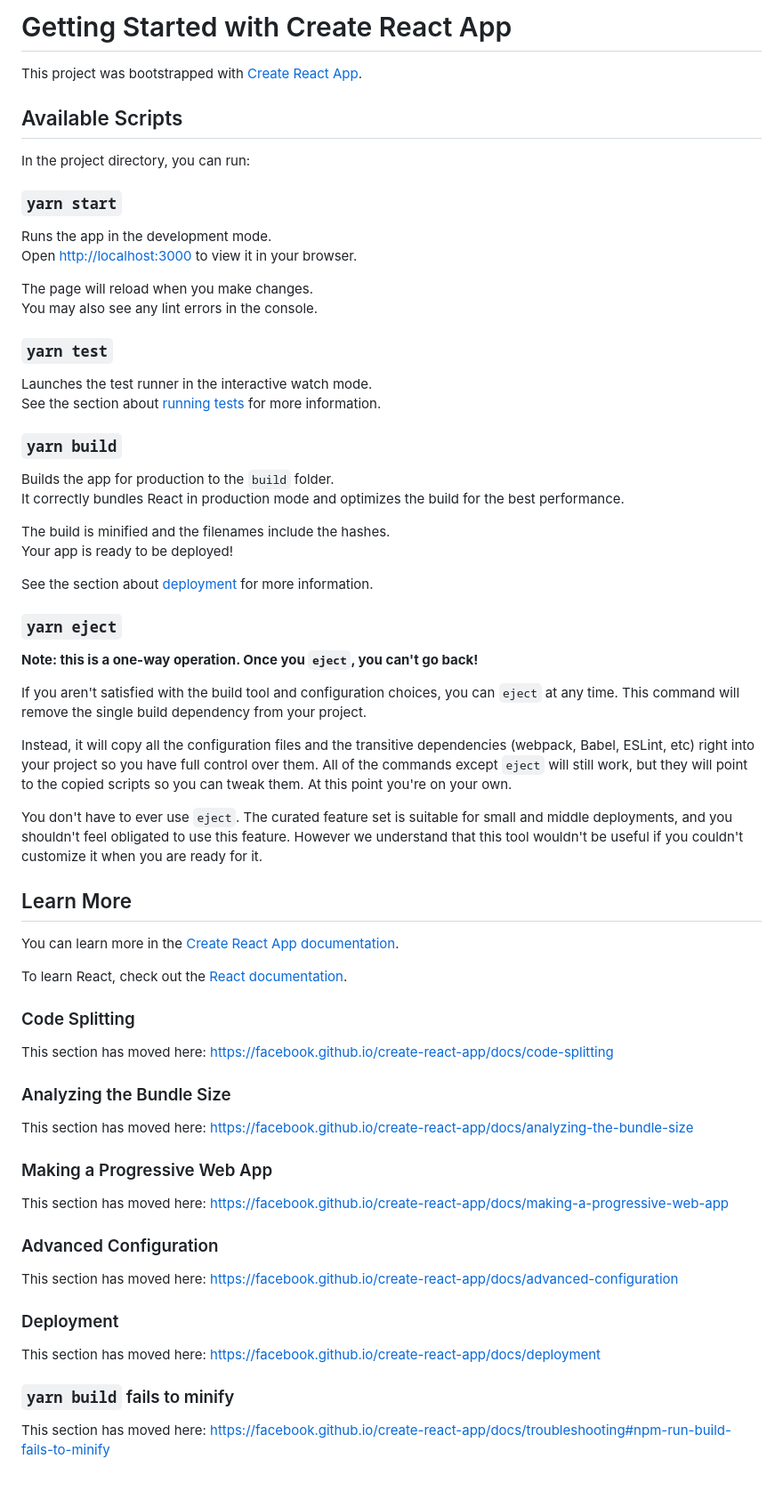
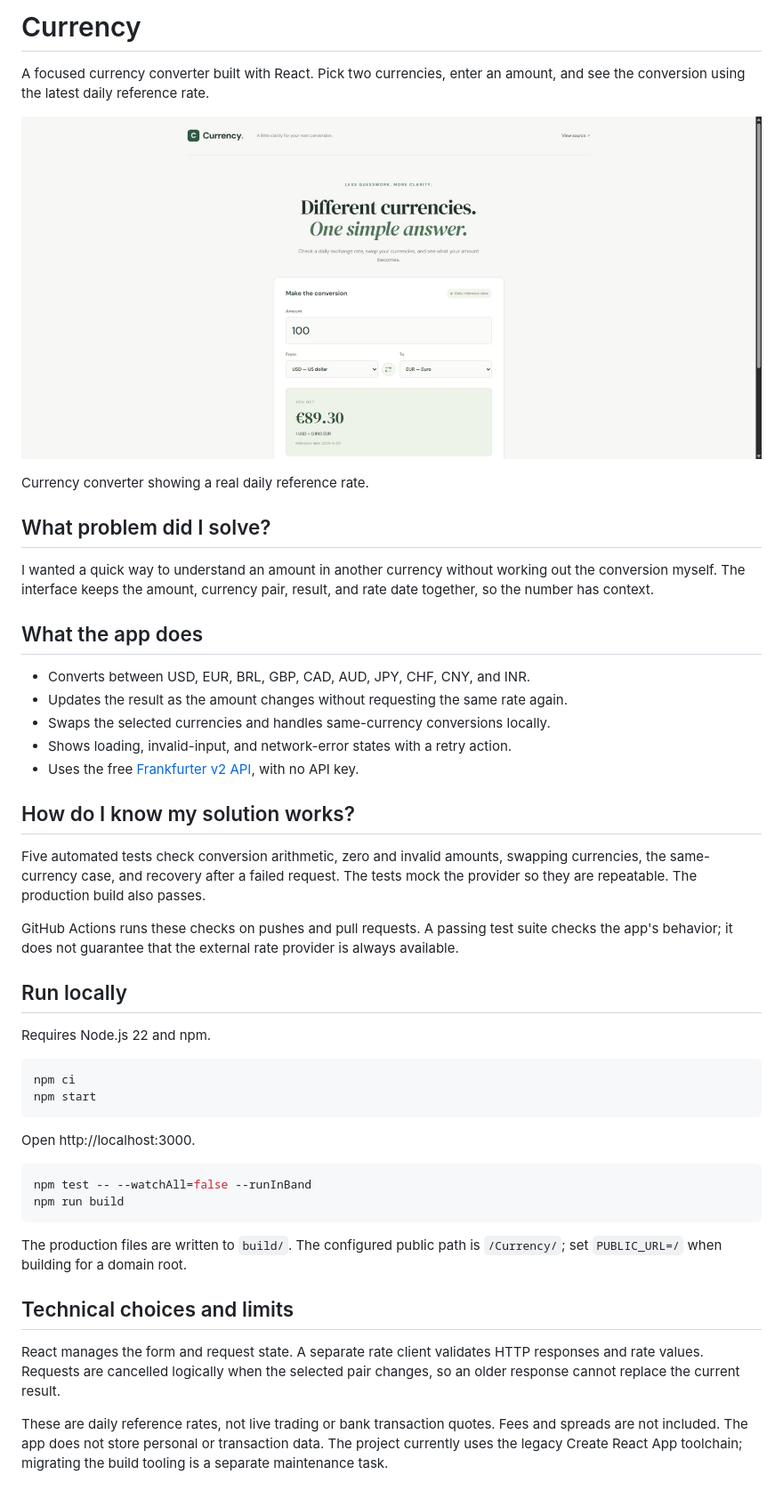
Before and after one commit to lucasrigonatto/Currency, a Markdown page: README.md, the part around the change. Shown at 89% size. Rendered like a GitHub page; pictures changed too: docs/screenshots/converter.png (added).

Commit message:
Build daily currency converter with tested request handling

````diff
--- a/README.md
+++ b/README.md
@@ -1,70 +1,49 @@
-# Getting Started with Create React App
+# Currency
 
-This project was bootstrapped with [Create React App](https://github.com/facebook/create-react-app).
+A focused currency converter built with React. Pick two currencies, enter an amount, and see the conversion using the latest daily reference rate.
 
-## Available Scripts
+![Currency converter showing a real daily reference rate.](docs/screenshots/converter.png)
 
-In the project directory, you can run:
+Currency converter showing a real daily reference rate.
 
-### `yarn start`
+## What problem did I solve?
 
-Runs the app in the development mode.\
-Open [http://localhost:3000](http://localhost:3000) to view it in your browser.
+I wanted a quick way to understand an amount in another currency without working out the conversion myself. The interface keeps the amount, currency pair, result, and rate date together, so the number has context.
 
-The page will reload when you make changes.\
-You may also see any lint errors in the console.
+## What the app does
 
-### `yarn test`
+- Converts between USD, EUR, BRL, GBP, CAD, AUD, JPY, CHF, CNY, and INR.
+- Updates the result as the amount changes without requesting the same rate again.
+- Swaps the selected currencies and handles same-currency conversions locally.
+- Shows loading, invalid-input, and network-error states with a retry action.
+- Uses the free [Frankfurter v2 API](https://frankfurter.dev/), with no API key.
 
-Launches the test runner in the interactive watch mode.\
-See the section about [running tests](https://facebook.github.io/create-react-app/docs/running-tests) for more information.
+## How do I know my solution works?
 
-### `yarn build`
+Five automated tests check conversion arithmetic, zero and invalid amounts, swapping currencies, the same-currency case, and recovery after a failed request. The tests mock the provider so they are repeatable. The production build also passes.
 
-Builds the app for production to the `build` folder.\
-It correctly bundles React in production mode and optimizes the build for the best performance.
+GitHub Actions runs these checks on pushes and pull requests. A passing test suite checks the app's behavior; it does not guarantee that the external rate provider is always available.
 
-The build is minified and the filenames include the hashes.\
-Your app is ready to be deployed!
+## Run locally
 
-See the section about [deployment](https://facebook.github.io/create-react-app/docs/deployment) for more information.
+Requires Node.js 22 and npm.
 
-### `yarn eject`
+```bash
+npm ci
+npm start
+```
 
-**Note: this is a one-way operation. Once you `eject`, you can't go back!**
+Open http://localhost:3000.
 
-If you aren't satisfied with the build tool and configuration choices, you can `eject` at any time. This command will remove the single build dependency from your project.
+```bash
+npm test -- --watchAll=false --runInBand
+npm run build
+```
 
-Instead, it will copy all the configuration files and the transitive dependencies (webpack, Babel, ESLint, etc) right into your project so you have full control over them. All of the commands except `eject` will still work, but they will point to the copied scripts so you can tweak them. At this point you're on your own.
+The production files are written to `build/`. The configured public path is `/Currency/`; set `PUBLIC_URL=/` when building for a domain root.
 
-You don't have to ever use `eject`. The curated feature set is suitable for small and middle deployments, and you shouldn't feel obligated to use this feature. However we understand that this tool wouldn't be useful if you couldn't customize it when you are ready for it.
+## Technical choices and limits
 
-## Learn More
+React manages the form and request state. A separate rate client validates HTTP responses and rate values. Requests are cancelled logically when the selected pair changes, so an older response cannot replace the current result.
 
-You can learn more in the [Create React App documentation](https://facebook.github.io/create-react-app/docs/getting-started).
-
-To learn React, check out the [React documentation](https://reactjs.org/).
-
-### Code Splitting
-
-This section has moved here: [https://facebook.github.io/create-react-app/docs/code-splitting](https://facebook.github.io/create-react-app/docs/code-splitting)
-
-### Analyzing the Bundle Size
-
-This section has moved here: [https://facebook.github.io/create-react-app/docs/analyzing-the-bundle-size](https://facebook.github.io/create-react-app/docs/analyzing-the-bundle-size)
-
-### Making a Progressive Web App
-
-This section has moved here: [https://facebook.github.io/create-react-app/docs/making-a-progressive-web-app](https://facebook.github.io/create-react-app/docs/making-a-progressive-web-app)
-
-### Advanced Configuration
-
-This section has moved here: [https://facebook.github.io/create-react-app/docs/advanced-configuration](https://facebook.github.io/create-react-app/docs/advanced-configuration)
-
-### Deployment
-
-This section has moved here: [https://facebook.github.io/create-react-app/docs/deployment](https://facebook.github.io/create-react-app/docs/deployment)
-
-### `yarn build` fails to minify
-
-This section has moved here: [https://facebook.github.io/create-react-app/docs/troubleshooting#npm-run-build-fails-to-minify](https://facebook.github.io/create-react-app/docs/troubleshooting#npm-run-build-fails-to-minify)
+These are daily reference rates, not live trading or bank transaction quotes. Fees and spreads are not included. The app does not store personal or transaction data. The project currently uses the legacy Create React App toolchain; migrating the build tooling is a separate maintenance task.
````
Also changed, not shown: 12 other files.
